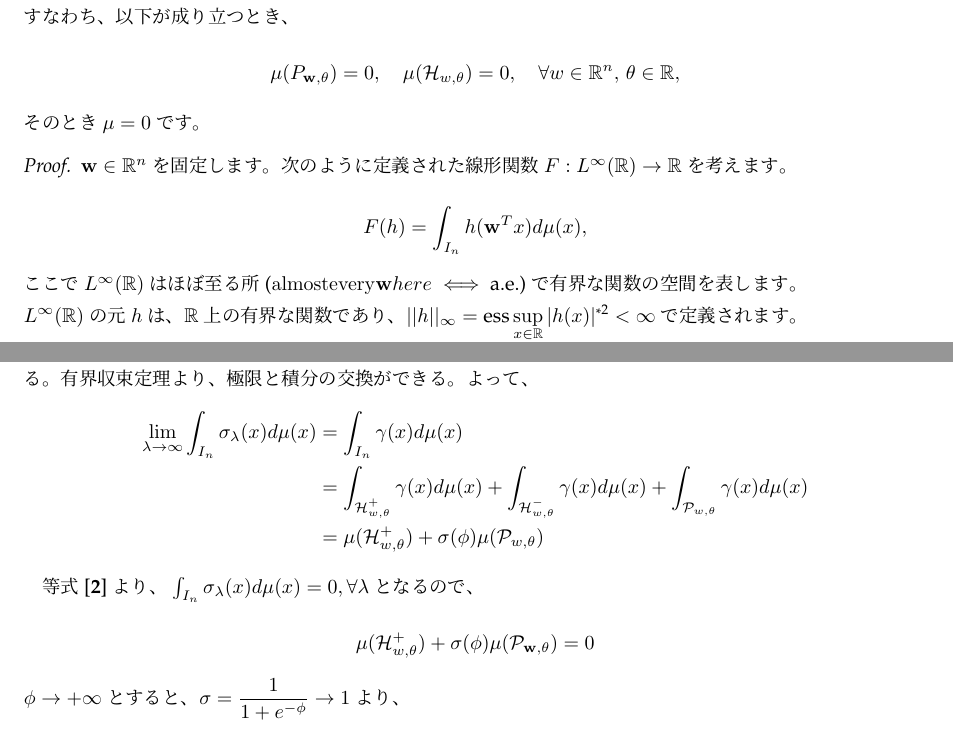
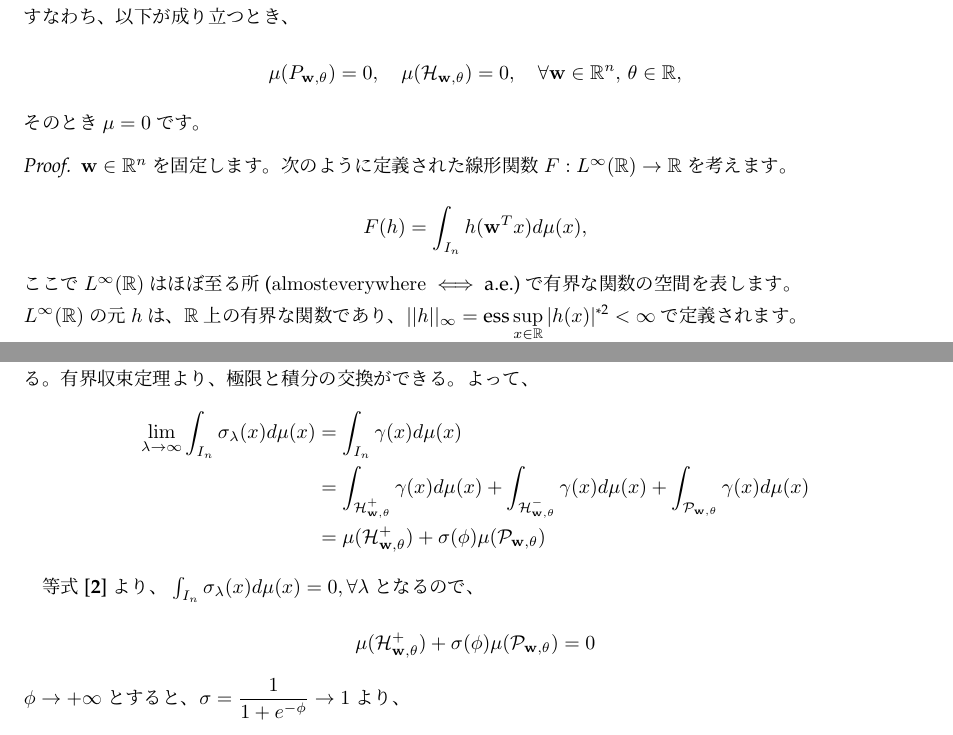
Before and after one commit to Andriyichenko/Homeworks, a LaTeX document (semi/ML2.2.tex): two parts of pages 3 and 6 of 6, joined at a grey line, cut so that both start at the same text. Compiled offline with pLaTeX and dvipdfmx.

Commit message:
修改pdf的w加粗

```diff
--- a/semi/ML2.2.tex
+++ b/semi/ML2.2.tex
@@ -182,7 +182,7 @@ f'(x) = f(x)(1 - f(x))
  $\mu \in M(I_n)$ とします。もし $\mu$ がすべての超平面と $\mathbb{R}^n$ の開半空間で0になるなら、$\mu$ は0です。すなわち、以下が成り立つとき、
 
 \[
-\mu(P_{\mathbf{w},\theta}) = 0, \quad \mu(\mathcal{H}_{w,\theta}) = 0, \quad \forall w \in \mathbb{R}^n, \, \theta \in \mathbb{R},
+\mu(P_{\mathbf{w},\theta}) = 0, \quad \mu(\mathcal{H}_{\mathbf{w},\theta}) = 0, \quad \forall \mathbf{w} \in \mathbb{R}^n, \, \theta \in \mathbb{R},
 \]
 そのとき $\mu = 0$ です。
 
@@ -192,7 +192,7 @@ $\mathbf{w} \in \mathbb{R}^n$ を固定します。次のように定義され
 \[
 F(h) = \int_{I_n} h(\mathbf{w}^T x) d\mu(x),
 \]
-ここで $L^\infty(\mathbb{R})$ はほぼ至る所($\mathrm{almost every}\mathbf{w}here\iff$ a.e.)で有界な関数の空間を表します。\\
+ここで $L^\infty(\mathbb{R})$ はほぼ至る所($\mathrm{almost everywhere}\iff$ a.e.)で有界な関数の空間を表します。\\
 $L^{\infty}(\mathbb{R})$ の元 $h$ は、$\mathbb{R}$ 上の有界な関数であり、$||h||_\infty = \text{ess}\displaystyle\sup_{x \in \mathbb{R}} |h(x)|\footnote{ess supを本質的上限と呼ばれ、定義は以下のようになります。
 \[
 (X,\mathcal{F},\mu) \text{ を測度空間, } f:X \to \mathbb{R} \text{ を可測関数とする. このとき,}
@@ -343,8 +343,8 @@ $\sigma_\lambda(x) \to \gamma(x)\quad (\lambda\to\infty)$ は $\mathbb{R}^n$ 上
 有界収束定理より、極限と積分の交換ができる。よって、
 \begin{align}
   \lim_{\lambda \to \infty} \int_{I_n} \sigma_\lambda(x) d\mu(x) &= \int_{I_n} \gamma(x) d\mu(x)\notag\\
-  &= \int_{\mathcal{H}^+_{w,\theta}} \gamma(x) d\mu(x) + \int_{\mathcal{H}^-_{w,\theta}} \gamma(x) d\mu(x) + \int_{\mathcal{P}_{w,\theta}} \gamma(x) d\mu(x) \notag\\
-  &= \mu(\mathcal{H}^+_{w,\theta}) + \sigma(\phi) \mu(\mathcal{P}_{w,\theta})\notag
+  &= \int_{\mathcal{H}^+_{\mathbf{w},\theta}} \gamma(x) d\mu(x) + \int_{\mathcal{H}^-_{\mathbf{w},\theta}} \gamma(x) d\mu(x) + \int_{\mathcal{P}_{\mathbf{w},\theta}} \gamma(x) d\mu(x) \notag\\
+  &= \mu(\mathcal{H}^+_{\mathbf{w},\theta}) + \sigma(\phi) \mu(\mathcal{P}_{\mathbf{w},\theta})\notag
 \end{align}
 
 
@@ -355,7 +355,7 @@ $\sigma_\lambda(x) \to \gamma(x)\quad (\lambda\to\infty)$ は $\mathbb{R}^n$ 上
 等式\eqref{eq2}より、 $\int_{I_n} \sigma_\lambda(x) d\mu(x)=0,\forall \lambda $となるので、
 
 \[
-\mu(\mathcal{H}^+_{w,\theta}) + \sigma(\phi)\mu(\mathcal{P}_{\mathbf{w},\theta}) = 0
+\mu(\mathcal{H}^+_{\mathbf{w},\theta}) + \sigma(\phi)\mu(\mathcal{P}_{\mathbf{w},\theta}) = 0
 \]
 $\phi \to +\infty$ とすると、$\sigma = \dfrac{1}{1+e^{-\phi}}\to 1$より、
 
```
Also changed, not shown: semi/out/ML2.2.pdf, semi/ML2.2.tex (2 more changed lines), 2 other files.
